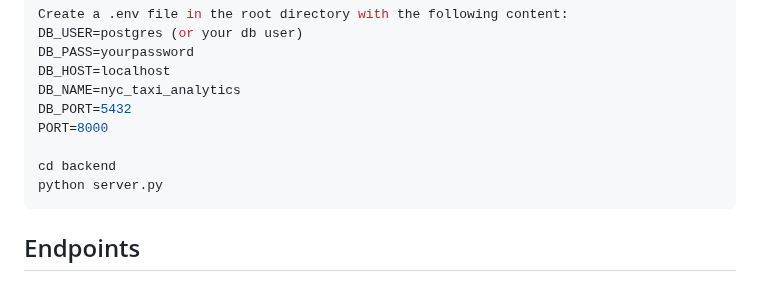
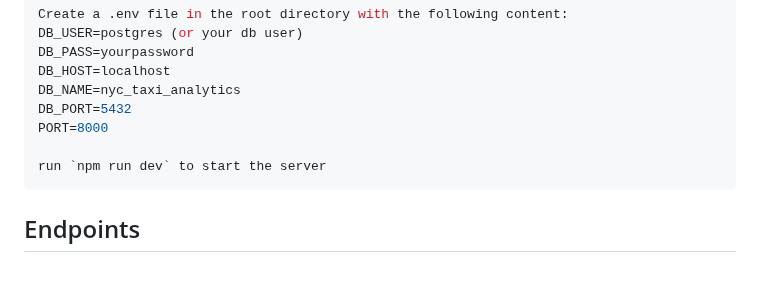
Before and after one commit to henriette-bizy/nyc-taxi-analytics-platform, a Markdown page: README.md, the part around the change. Rendered like a GitHub page.

Commit message:
update command to run server in README

````diff
--- a/README.md
+++ b/README.md
@@ -96,8 +96,7 @@ DB_NAME=nyc_taxi_analytics
 DB_PORT=5432
 PORT=8000
 
-cd backend
-python server.py
+run `npm run dev` to start the server
 ```
 
 ## Endpoints
````
